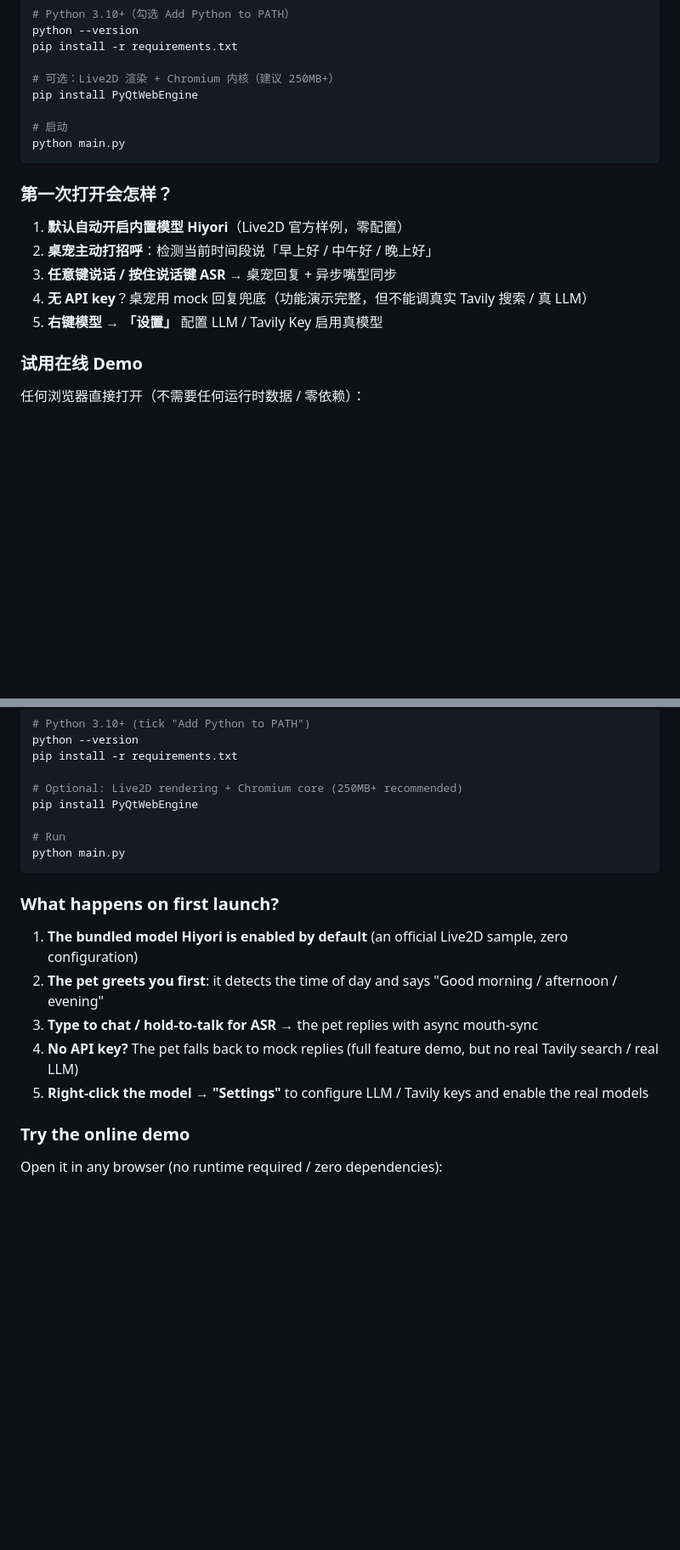
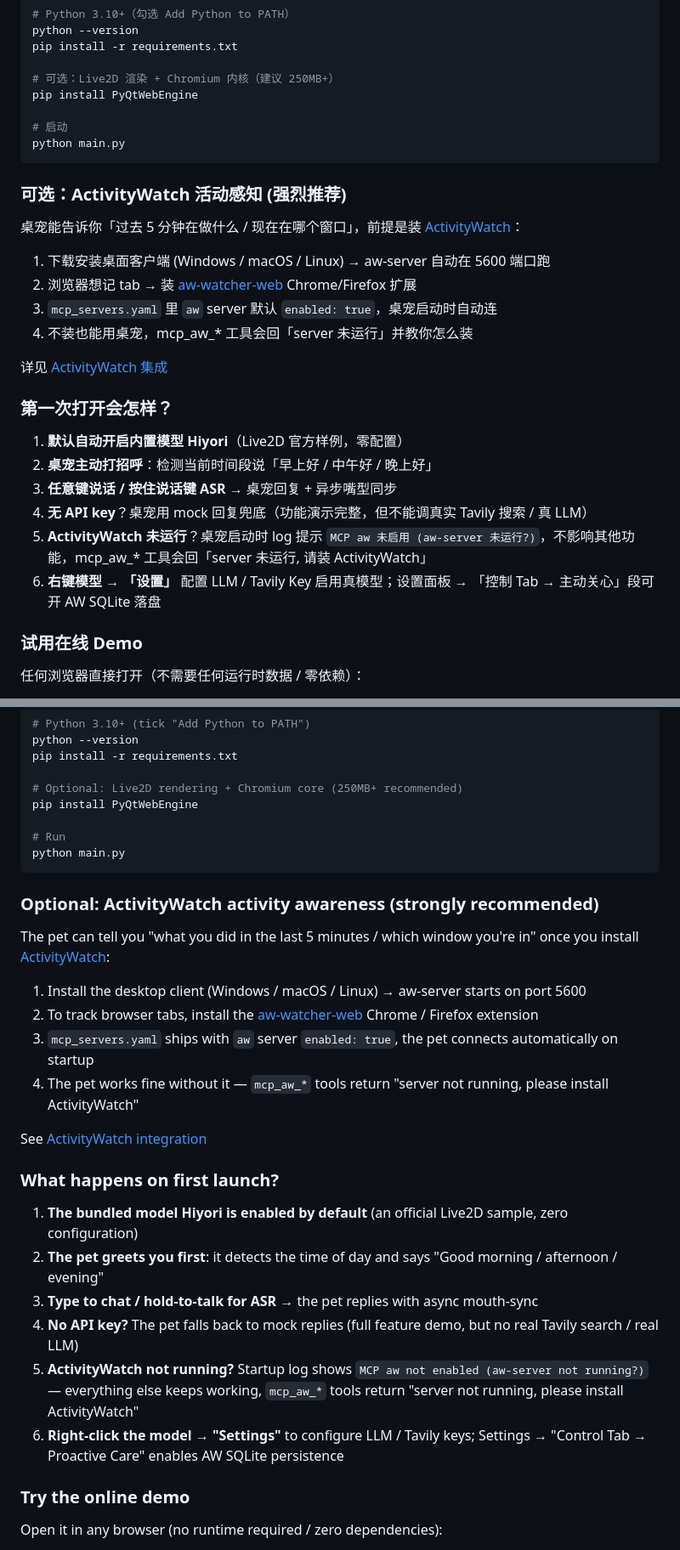
Before and after one commit to 255856/Smart-Desktop-Pet, a Markdown page: README.md, 2 parts joined by grey strips. Shown at 85% size. Rendered like a GitHub page; blank space fills up the shorter version.

Commit message:
doc: README 加 ActivityWatch 引导 (5 分钟跑起来 + 第一次启动 + 文档链接), 新建 activitywatch-integration.md

````diff
--- a/README.md
+++ b/README.md
@@ -64,13 +64,25 @@ pip install PyQtWebEngine
 python main.py
 ```
 
+### 可选：ActivityWatch 活动感知 (强烈推荐)
+
+桌宠能告诉你「过去 5 分钟在做什么 / 现在在哪个窗口」，前提是装 [ActivityWatch](https://activitywatch.net/)：
+
+1. 下载安装桌面客户端 (Windows / macOS / Linux) → aw-server 自动在 5600 端口跑
+2. 浏览器想记 tab → 装 [aw-watcher-web](https://activitywatch.net/downloads/) Chrome/Firefox 扩展
+3. `mcp_servers.yaml` 里 `aw` server 默认 `enabled: true`，桌宠启动时自动连
+4. 不装也能用桌宠，mcp_aw_* 工具会回「server 未运行」并教你怎么装
+
+详见 [ActivityWatch 集成](docs/activitywatch-integration.md)
+
 ### 第一次打开会怎样？
 
 1. **默认自动开启内置模型 Hiyori**（Live2D 官方样例，零配置）
 2. **桌宠主动打招呼**：检测当前时间段说「早上好 / 中午好 / 晚上好」
 3. **任意键说话 / 按住说话键 ASR** → 桌宠回复 + 异步嘴型同步
 4. **无 API key**？桌宠用 mock 回复兜底（功能演示完整，但不能调真实 Tavily 搜索 / 真 LLM）
-5. **右键模型 → 「设置」** 配置 LLM / Tavily Key 启用真模型
+5. **ActivityWatch 未运行**？桌宠启动时 log 提示 `MCP aw 未启用 (aw-server 未运行?)`，不影响其他功能，mcp_aw_* 工具会回「server 未运行, 请装 ActivityWatch」
+6. **右键模型 → 「设置」** 配置 LLM / Tavily Key 启用真模型；设置面板 → 「控制 Tab → 主动关心」段可开 AW SQLite 落盘
 
 ### 试用在线 Demo
 
@@ -340,13 +354,25 @@ pip install PyQtWebEngine
 python main.py
 ```
 
+### Optional: ActivityWatch activity awareness (strongly recommended)
+
+The pet can tell you "what you did in the last 5 minutes / which window you're in" once you install [ActivityWatch](https://activitywatch.net/):
+
+1. Install the desktop client (Windows / macOS / Linux) → aw-server starts on port 5600
+2. To track browser tabs, install the [aw-watcher-web](https://activitywatch.net/downloads/) Chrome / Firefox extension
+3. `mcp_servers.yaml` ships with `aw` server `enabled: true`, the pet connects automatically on startup
+4. The pet works fine without it — `mcp_aw_*` tools return "server not running, please install ActivityWatch"
+
+See [ActivityWatch integration](docs/activitywatch-integration.md)
+
 ### What happens on first launch?
 
 1. **The bundled model Hiyori is enabled by default** (an official Live2D sample, zero configuration)
 2. **The pet greets you first**: it detects the time of day and says "Good morning / afternoon / evening"
 3. **Type to chat / hold-to-talk for ASR** → the pet replies with async mouth-sync
 4. **No API key?** The pet falls back to mock replies (full feature demo, but no real Tavily search / real LLM)
-5. **Right-click the model → "Settings"** to configure LLM / Tavily keys and enable the real models
+5. **ActivityWatch not running?** Startup log shows `MCP aw not enabled (aw-server not running?)` — everything else keeps working, `mcp_aw_*` tools return "server not running, please install ActivityWatch"
+6. **Right-click the model → "Settings"** to configure LLM / Tavily keys; Settings → "Control Tab → Proactive Care" enables AW SQLite persistence
 
 ### Try the online demo
 
````
Also changed, not shown: other parts of README.md (+10 -6 lines), docs/activitywatch-integration.md (added, +93 -0 lines).
